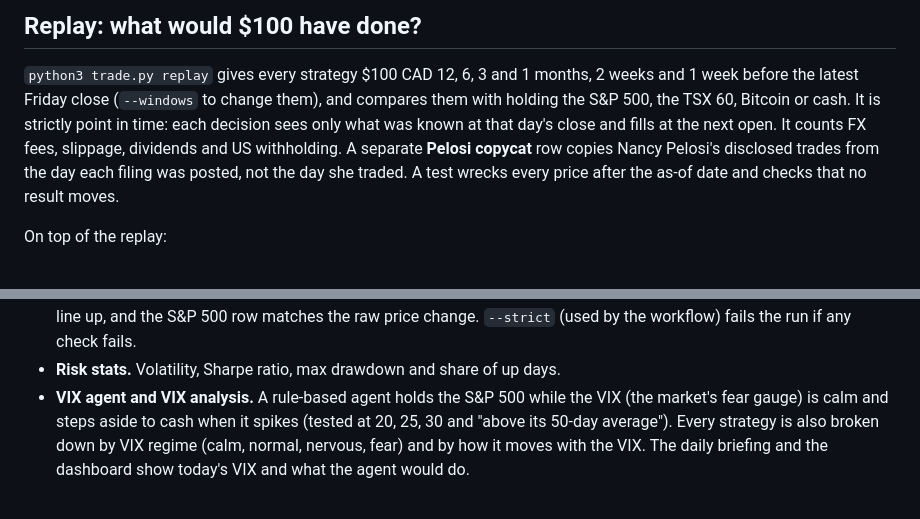
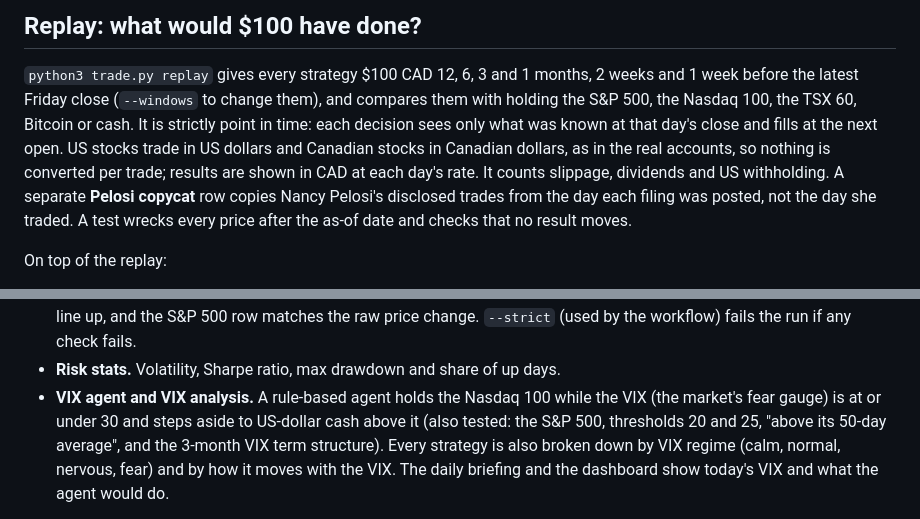
Before and after one commit to Keneisha3/public-stock-trade-tracker, a Markdown page: README.md, 2 parts joined by grey strips. Rendered like a GitHub page.

Commit message:
README: currency handling, Nasdaq 100 benchmark, new VIX agent default

```diff
--- a/README.md
+++ b/README.md
@@ -137,9 +137,12 @@ find out with evidence instead of with savings.
 
 `python3 trade.py replay` gives every strategy $100 CAD 12, 6, 3 and 1 months,
 2 weeks and 1 week before the latest Friday close (`--windows` to change them), and compares them with
-holding the S&P 500, the TSX 60, Bitcoin or cash. It is strictly point in time:
+holding the S&P 500, the Nasdaq 100, the TSX 60, Bitcoin or cash. It is strictly point in time:
 each decision sees only what was known at that day's close and fills at the
-next open. It counts FX fees, slippage, dividends and US withholding. A
+next open. US stocks trade in US dollars and Canadian stocks in Canadian
+dollars, as in the real accounts, so nothing is converted per trade; results
+are shown in CAD at each day's rate. It counts slippage, dividends and US
+withholding. A
 separate **Pelosi copycat** row copies Nancy Pelosi's disclosed trades from
 the day each filing was posted, not the day she traded. A test wrecks every
 price after the as-of date and checks that no result moves.
@@ -164,9 +167,10 @@ On top of the replay:
   matches the raw price change. `--strict` (used by the workflow) fails the
   run if any check fails.
 - **Risk stats.** Volatility, Sharpe ratio, max drawdown and share of up days.
-- **VIX agent and VIX analysis.** A rule-based agent holds the S&P 500 while
-  the VIX (the market's fear gauge) is calm and steps aside to cash when it
-  spikes (tested at 20, 25, 30 and "above its 50-day average"). Every strategy
+- **VIX agent and VIX analysis.** A rule-based agent holds the Nasdaq 100
+  while the VIX (the market's fear gauge) is at or under 30 and steps aside to
+  US-dollar cash above it (also tested: the S&P 500, thresholds 20 and 25,
+  "above its 50-day average", and the 3-month VIX term structure). Every strategy
   is also broken down by VIX regime (calm, normal, nervous, fear) and by how
   it moves with the VIX. The daily briefing and the dashboard show today's
   VIX and what the agent would do.
```
